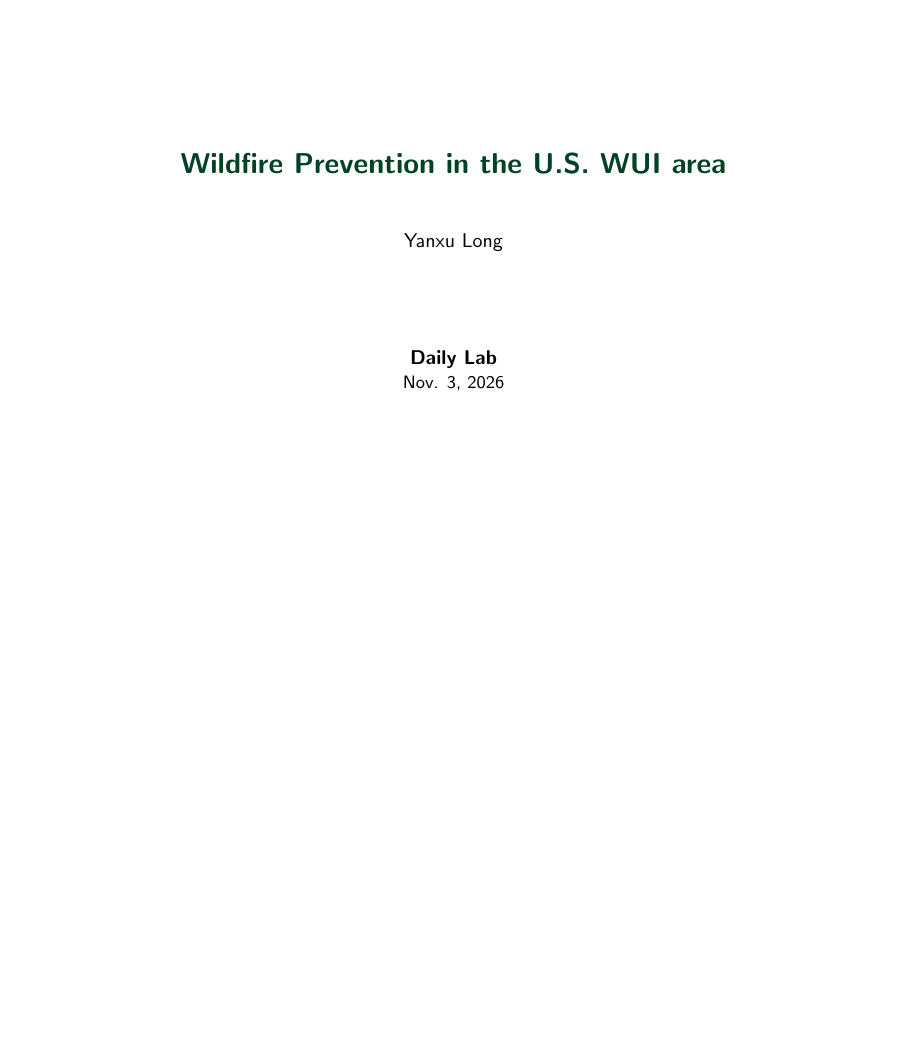
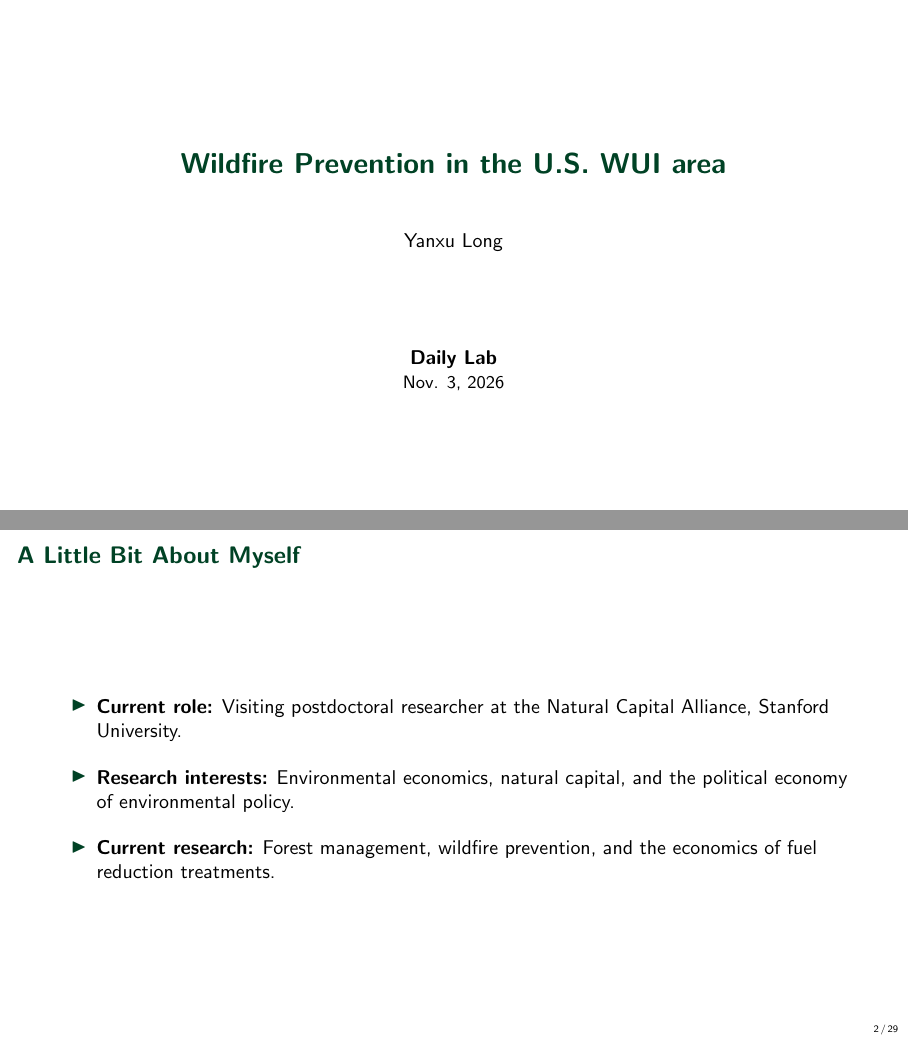
Before and after one commit to yanxulong/fuel_reduction_wildfire, LaTeX slides (slides/fuel_reduction_wildfire_natcap_lab20261102.tex): page 1 of 36 before the commit and pages 1 and 2 of 37 after it, the two joined at a grey line, the shorter picture padded with empty space. Compiled offline with pdfLaTeX.

Commit message:
Add personal research introduction before Natural Capital slide

```diff
--- a/slides/fuel_reduction_wildfire_natcap_lab20261102.tex
+++ b/slides/fuel_reduction_wildfire_natcap_lab20261102.tex
@@ -70,6 +70,17 @@
   \vfill
   {\normalsize \textbf{Daily Lab}} \\
   {\small Nov. 3, 2026}
+\end{frame}
+
+% NatCap Lab: personal introduction before the research overview
+\begin{frame}{A Little Bit About Myself}
+  \vspace{0.6em}
+  \begin{itemize}
+    \setlength{\itemsep}{1.15em}
+    \item \textbf{Current role:} Visiting postdoctoral researcher at the Natural Capital Alliance, Stanford University.
+    \item \textbf{Research interests:} Environmental economics, natural capital, and the political economy of environmental policy.
+    \item \textbf{Current research:} Forest management, wildfire prevention, and the economics of fuel reduction treatments.
+  \end{itemize}
 \end{frame}
 
 % NatCap Lab: event logo above the combined speaker graphic in the left column.
```
